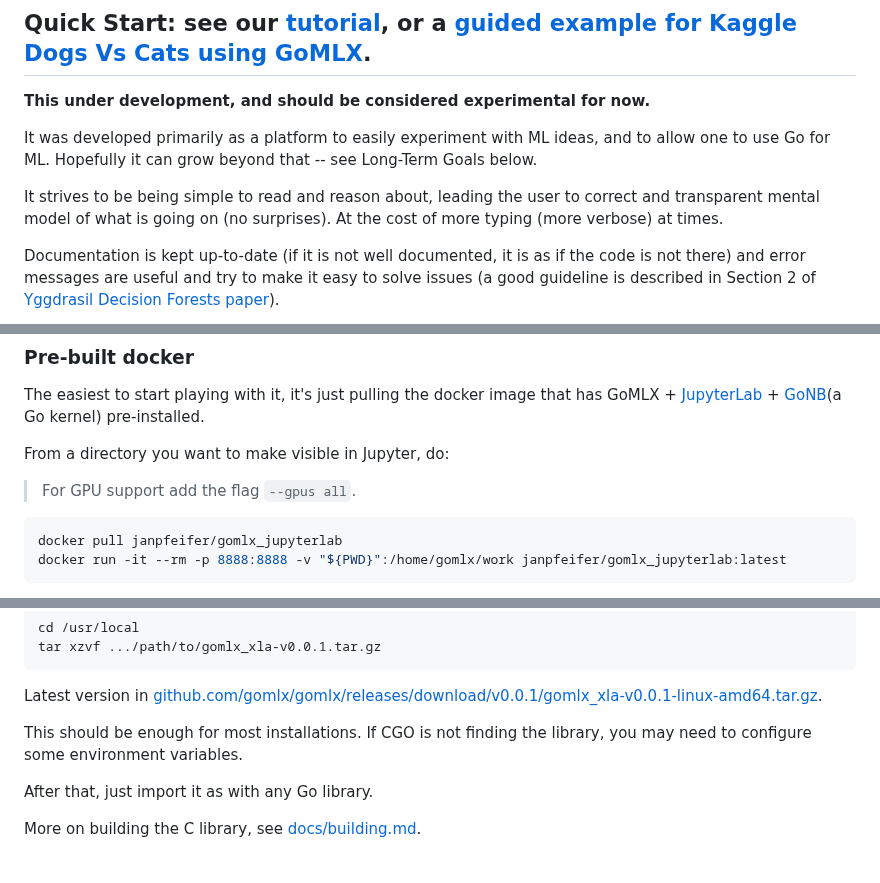
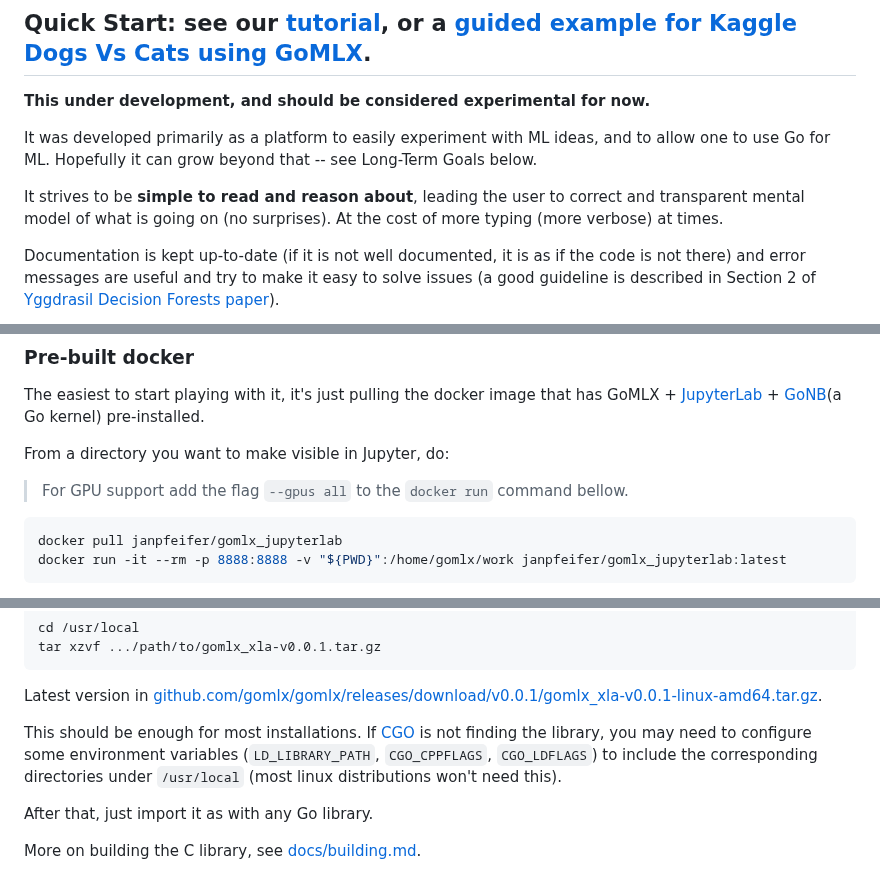
Before and after one commit to gomlx/gomlx, a Markdown page: README.md, 3 parts joined by grey strips. Drawn GitHub-style.

````diff
--- a/README.md
+++ b/README.md
@@ -10,9 +10,9 @@ a just-in-time compiler of numeric computations to CPU, GPU and TPU.
 It was developed primarily as a platform to easily experiment with ML ideas, and to
 allow one to use Go for ML. Hopefully it can grow beyond that -- see Long-Term Goals below.
 
-It strives to be being simple to read and reason about, leading the
+It strives to be **simple to read and reason about**, leading the
 user to correct and transparent mental model of what is going on (no surprises). At the cost of
- more typing (more verbose) at times.
+more typing (more verbose) at times.
 
 Documentation is kept up-to-date (if it is not well documented, it is as if the code is not there)
 and error messages are useful and try to make it easy to solve issues (a good guideline is described in
@@ -54,7 +56,7 @@ Likely it would work in Macs with some work --> contributions are very welcome,
 The easiest to start playing with it, it's just pulling the docker image that has GoMLX + [JupyterLab](https://jupyterlab.readthedocs.io/) + [GoNB](https://github.com/janpfeifer/gonb)(a Go kernel) pre-installed.
 
 From a directory you want to make visible in Jupyter, do:
-> For GPU support add the flag `--gpus all`.
+> For GPU support add the flag `--gpus all` to the `docker run` command bellow.
 
 ```bash
 docker pull janpfeifer/gomlx_jupyterlab
@@ -97,8 +99,9 @@ tar xzvf .../path/to/gomlx_xla-v0.0.1.tar.gz
 
 Latest version in [github.com/gomlx/gomlx/releases/download/v0.0.1/gomlx_xla-v0.0.1-linux-amd64.tar.gz](https://github.com/gomlx/gomlx/releases/download/v0.0.1/gomlx_xla-v0.0.1-linux-amd64.tar.gz).
 
-This should be enough for most installations. If CGO is not finding the library, you may need to configure
-some environment variables.
+This should be enough for most installations. If [CGO](https://pkg.go.dev/cmd/cgo) is not finding the library,
+you may need to configure some environment variables (`LD_LIBRARY_PATH`, `CGO_CPPFLAGS`, `CGO_LDFLAGS`) to include
+the corresponding directories under `/usr/local` (most linux distributions won't need this).
 
 After that, just import it as with any Go library.
 
````
Also changed, not shown: other parts of README.md (+3 -1 lines).
